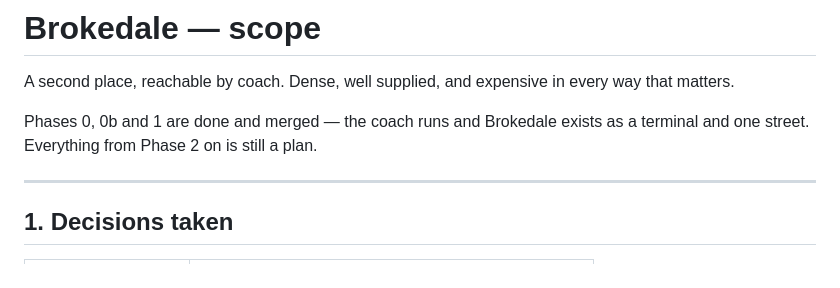
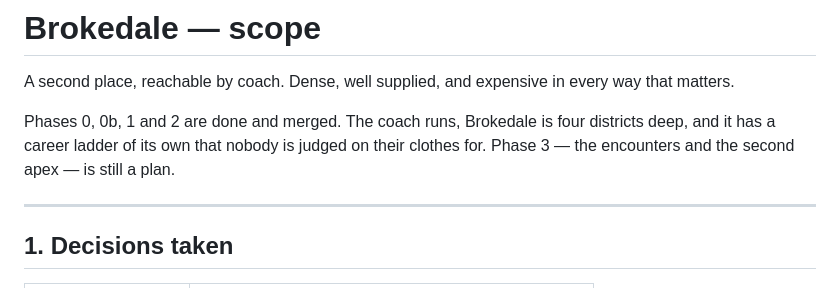
Before and after one commit to zhamedarzu-lab/brokemon, a Markdown page: docs/brokedale-scope.md, the part around the change. GitHub-like rendering.

Commit message:
Scope header: phases 0 through 2 are done
Co-Authored-By: Claude Opus 5 <noreply@anthropic.com>
Claude-Session: https://claude.ai/code/session_01NcNsGcTYkpdxMeyERM4VcR

```diff
--- a/docs/brokedale-scope.md
+++ b/docs/brokedale-scope.md
@@ -3,8 +3,10 @@
 A second place, reachable by coach. Dense, well supplied, and expensive in
 every way that matters.
 
-Phases 0, 0b and 1 are done and merged — the coach runs and Brokedale exists as
-a terminal and one street. Everything from Phase 2 on is still a plan.
+Phases 0, 0b, 1 and 2 are done and merged. The coach runs, Brokedale is four
+districts deep, and it has a career ladder of its own that nobody is judged on
+their clothes for. Phase 3 — the encounters and the second apex — is still a
+plan.
 
 ---
 
```
